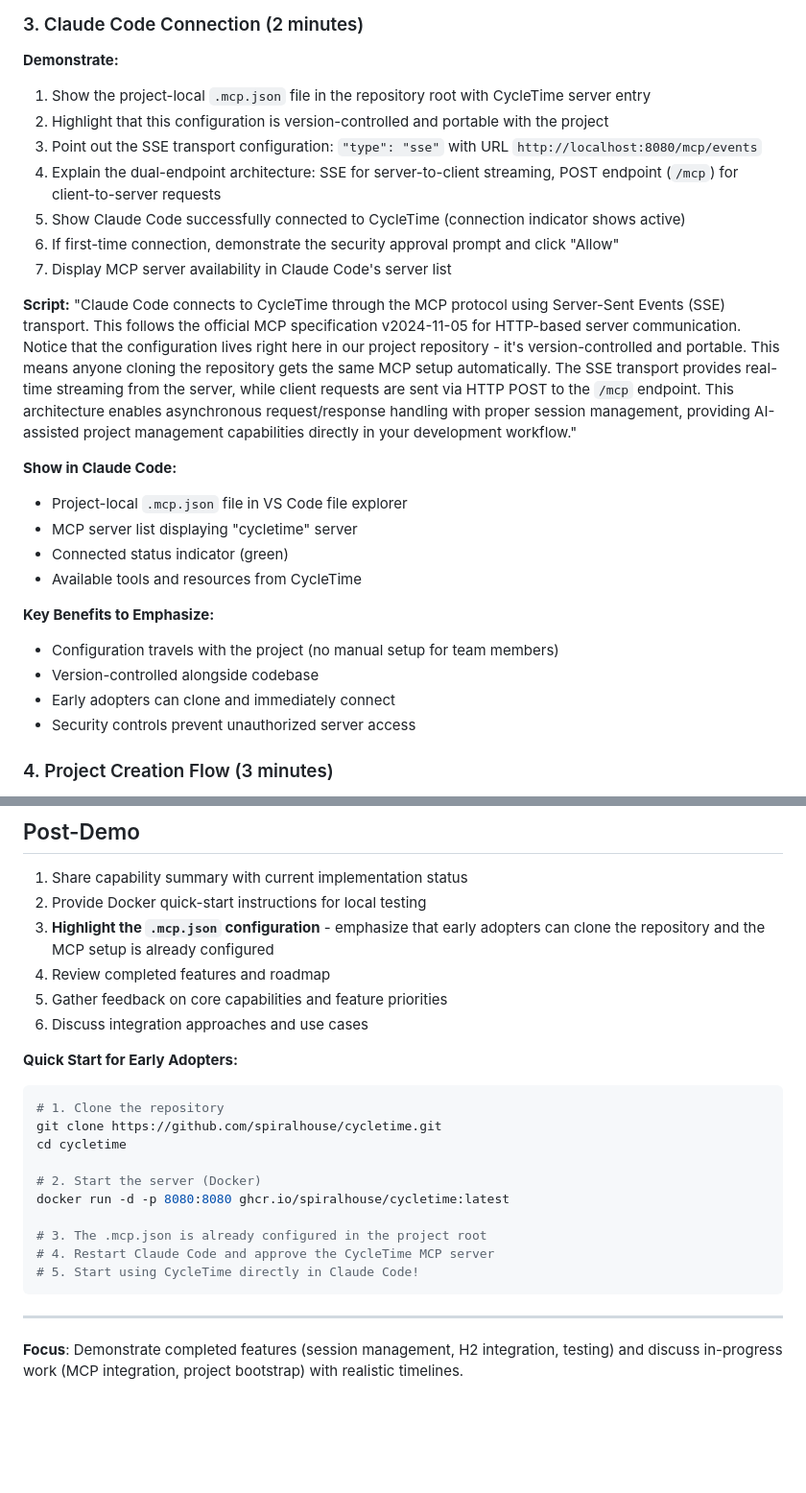
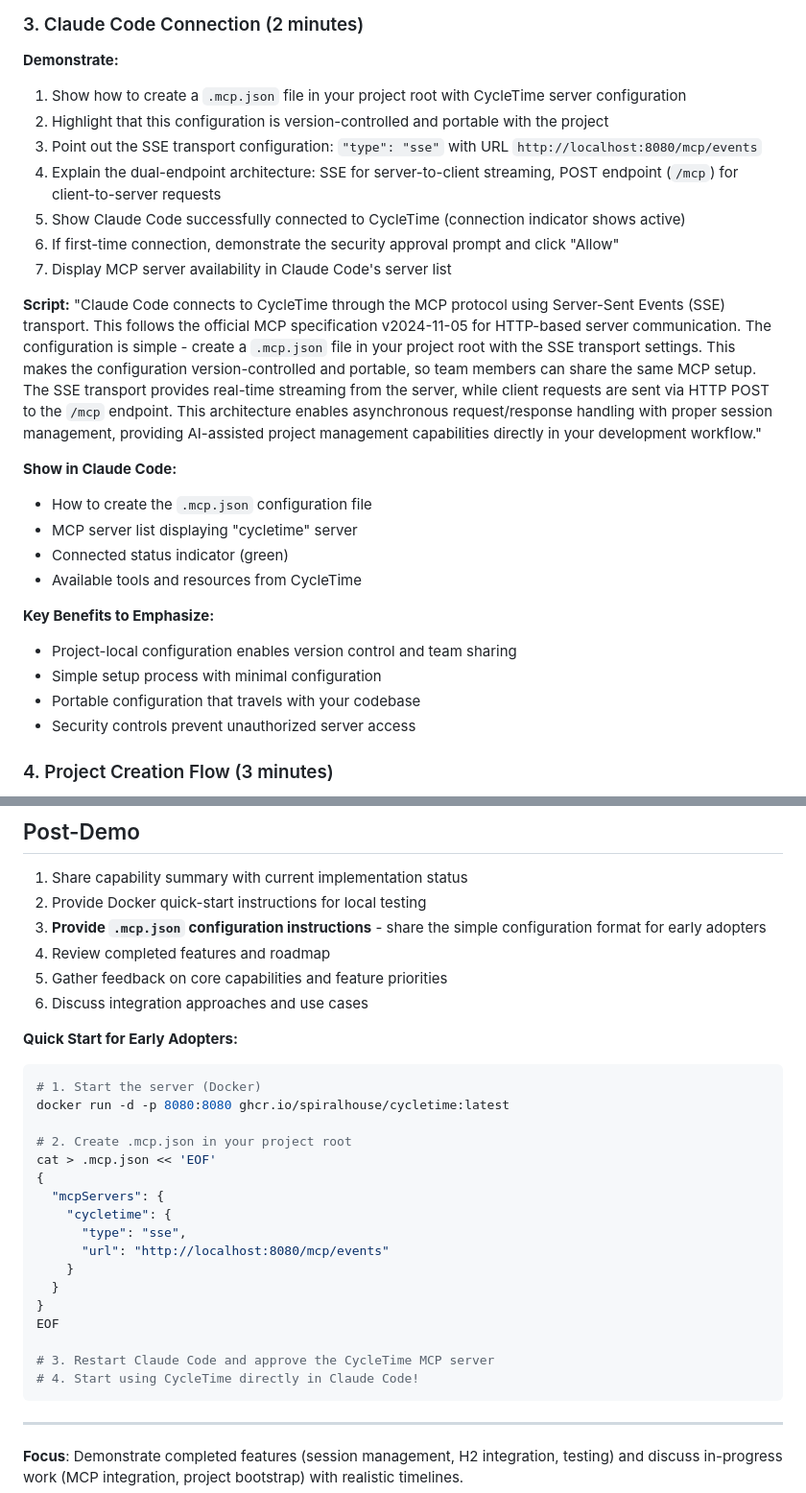
Before and after one commit to spiralhouse/cycletime, a Markdown page: docs/MVP_DEMO_SCRIPT.md, 2 parts joined by grey strips. Shown at 96% size. GitHub-like rendering; blank space fills up the shorter version.

Commit message:
docs: remove incorrect claim about pre-configured .mcp.json
The demo script incorrectly stated that CycleTime includes a pre-configured
.mcp.json file for users. In reality, the .mcp.json in the repository is for
development team needs and includes other MCP servers (Linear, Context7).

Changes:
- Removed note about "pre-configured .mcp.json included"
- Updated to provide configuration instructions instead
- Changed mermaid diagram: "Clone Repository → .mcp.json Included" to "Start Server → Create .mcp.json"
- Updated demo flow to show how to create configuration (not show existing file)
- Revised key benefits to focus on approach vs claiming it's already done
- Updated quick start to include configuration step with example

The documentation now correctly guides users to create their own .mcp.json
configuration rather than implying one is provided.

🤖 Generated with [Claude Code](https://claude.com/claude-code)

Co-Authored-By: Claude <noreply@anthropic.com>

````diff
--- a/docs/MVP_DEMO_SCRIPT.md
+++ b/docs/MVP_DEMO_SCRIPT.md
@@ -143,7 +142,7 @@ Use the same server configuration format shown above.
 ### 3. Claude Code Connection (2 minutes)
 
 **Demonstrate:**
-1. Show the project-local `.mcp.json` file in the repository root with CycleTime server entry
+1. Show how to create a `.mcp.json` file in your project root with CycleTime server configuration
 2. Highlight that this configuration is version-controlled and portable with the project
 3. Point out the SSE transport configuration: `"type": "sse"` with URL `http://localhost:8080/mcp/events`
 4. Explain the dual-endpoint architecture: SSE for server-to-client streaming, POST endpoint (`/mcp`) for client-to-server requests
@@ -152,18 +151,18 @@ Use the same server configuration format shown above.
 7. Display MCP server availability in Claude Code's server list
 
 **Script:**
-"Claude Code connects to CycleTime through the MCP protocol using Server-Sent Events (SSE) transport. This follows the official MCP specification v2024-11-05 for HTTP-based server communication. Notice that the configuration lives right here in our project repository - it's version-controlled and portable. This means anyone cloning the repository gets the same MCP setup automatically. The SSE transport provides real-time streaming from the server, while client requests are sent via HTTP POST to the `/mcp` endpoint. This architecture enables asynchronous request/response handling with proper session management, providing AI-assisted project management capabilities directly in your development workflow."
+"Claude Code connects to CycleTime through the MCP protocol using Server-Sent Events (SSE) transport. This follows the official MCP specification v2024-11-05 for HTTP-based server communication. The configuration is simple - create a `.mcp.json` file in your project root with the SSE transport settings. This makes the configuration version-controlled and portable, so team members can share the same MCP setup. The SSE transport provides real-time streaming from the server, while client requests are sent via HTTP POST to the `/mcp` endpoint. This architecture enables asynchronous request/response handling with proper session management, providing AI-assisted project management capabilities directly in your development workflow."
 
 **Show in Claude Code:**
-- Project-local `.mcp.json` file in VS Code file explorer
+- How to create the `.mcp.json` configuration file
 - MCP server list displaying "cycletime" server
 - Connected status indicator (green)
 - Available tools and resources from CycleTime
 
 **Key Benefits to Emphasize:**
-- Configuration travels with the project (no manual setup for team members)
-- Version-controlled alongside codebase
-- Early adopters can clone and immediately connect
+- Project-local configuration enables version control and team sharing
+- Simple setup process with minimal configuration
+- Portable configuration that travels with your codebase
 - Security controls prevent unauthorized server access
 
 ### 4. Project Creation Flow (3 minutes)
@@ -283,23 +282,30 @@ Based on current implementation status and community feedback, we're focusing on
 
 1. Share capability summary with current implementation status
 2. Provide Docker quick-start instructions for local testing
-3. **Highlight the `.mcp.json` configuration** - emphasize that early adopters can clone the repository and the MCP setup is already configured
+3. **Provide `.mcp.json` configuration instructions** - share the simple configuration format for early adopters
 4. Review completed features and roadmap
 5. Gather feedback on core capabilities and feature priorities
 6. Discuss integration approaches and use cases
 
 **Quick Start for Early Adopters:**
 ```bash
-# 1. Clone the repository
-git clone https://github.com/spiralhouse/cycletime.git
-cd cycletime
-
-# 2. Start the server (Docker)
+# 1. Start the server (Docker)
 docker run -d -p 8080:8080 ghcr.io/spiralhouse/cycletime:latest
 
-# 3. The .mcp.json is already configured in the project root
-# 4. Restart Claude Code and approve the CycleTime MCP server
-# 5. Start using CycleTime directly in Claude Code!
+# 2. Create .mcp.json in your project root
+cat > .mcp.json << 'EOF'
+{
+  "mcpServers": {
+    "cycletime": {
+      "type": "sse",
+      "url": "http://localhost:8080/mcp/events"
+    }
+  }
+}
+EOF
+
+# 3. Restart Claude Code and approve the CycleTime MCP server
+# 4. Start using CycleTime directly in Claude Code!
 ```
 
 ---
````
Also changed, not shown: other parts of docs/MVP_DEMO_SCRIPT.md (+2 -3 lines).
